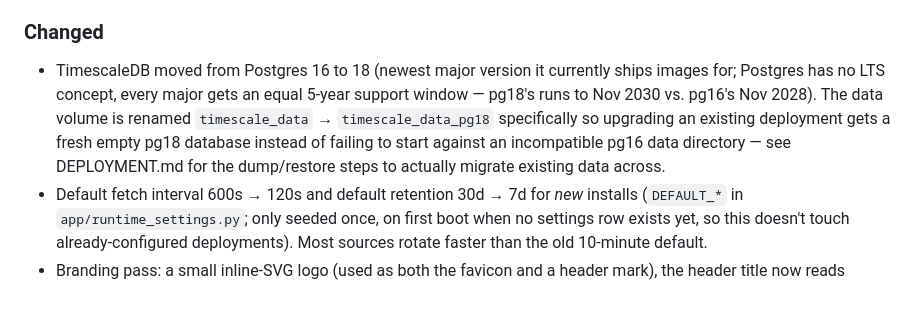
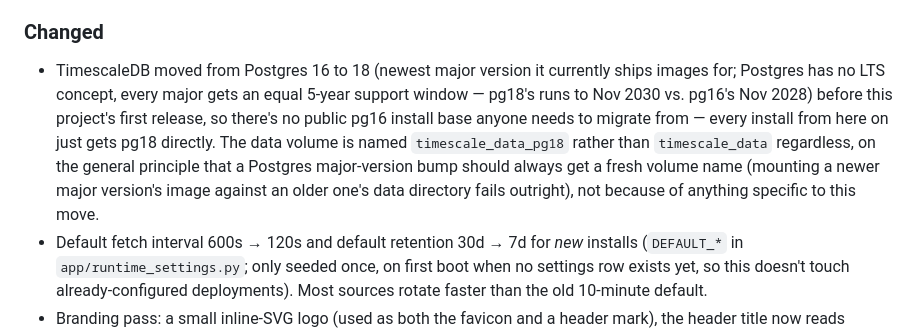
Before and after one commit to seaspotter/openwb-logger, a Markdown page: CHANGELOG.md, the part around the change. Drawn GitHub-style; blank space fills up the shorter version.

```diff
--- a/CHANGELOG.md
+++ b/CHANGELOG.md
@@ -58,11 +58,14 @@ what that means in practice for this project.
 - TimescaleDB moved from Postgres 16 to 18 (newest major version it
   currently ships images for; Postgres has no LTS concept, every major
   gets an equal 5-year support window — pg18's runs to Nov 2030 vs.
-  pg16's Nov 2028). The data volume is renamed `timescale_data` →
-  `timescale_data_pg18` specifically so upgrading an existing deployment
-  gets a fresh empty pg18 database instead of failing to start against an
-  incompatible pg16 data directory — see DEPLOYMENT.md for the
-  dump/restore steps to actually migrate existing data across.
+  pg16's Nov 2028) before this project's first release, so there's no
+  public pg16 install base anyone needs to migrate from — every install
+  from here on just gets pg18 directly. The data volume is named
+  `timescale_data_pg18` rather than `timescale_data` regardless, on the
+  general principle that a Postgres major-version bump should always get
+  a fresh volume name (mounting a newer major version's image against an
+  older one's data directory fails outright), not because of anything
+  specific to this move.
 - Default fetch interval 600s → 120s and default retention 30d → 7d for
   *new* installs (`DEFAULT_*` in `app/runtime_settings.py`; only seeded
   once, on first boot when no settings row exists yet, so this doesn't
```
Also changed, not shown: DEPLOYMENT.md (+0 -43 lines).
